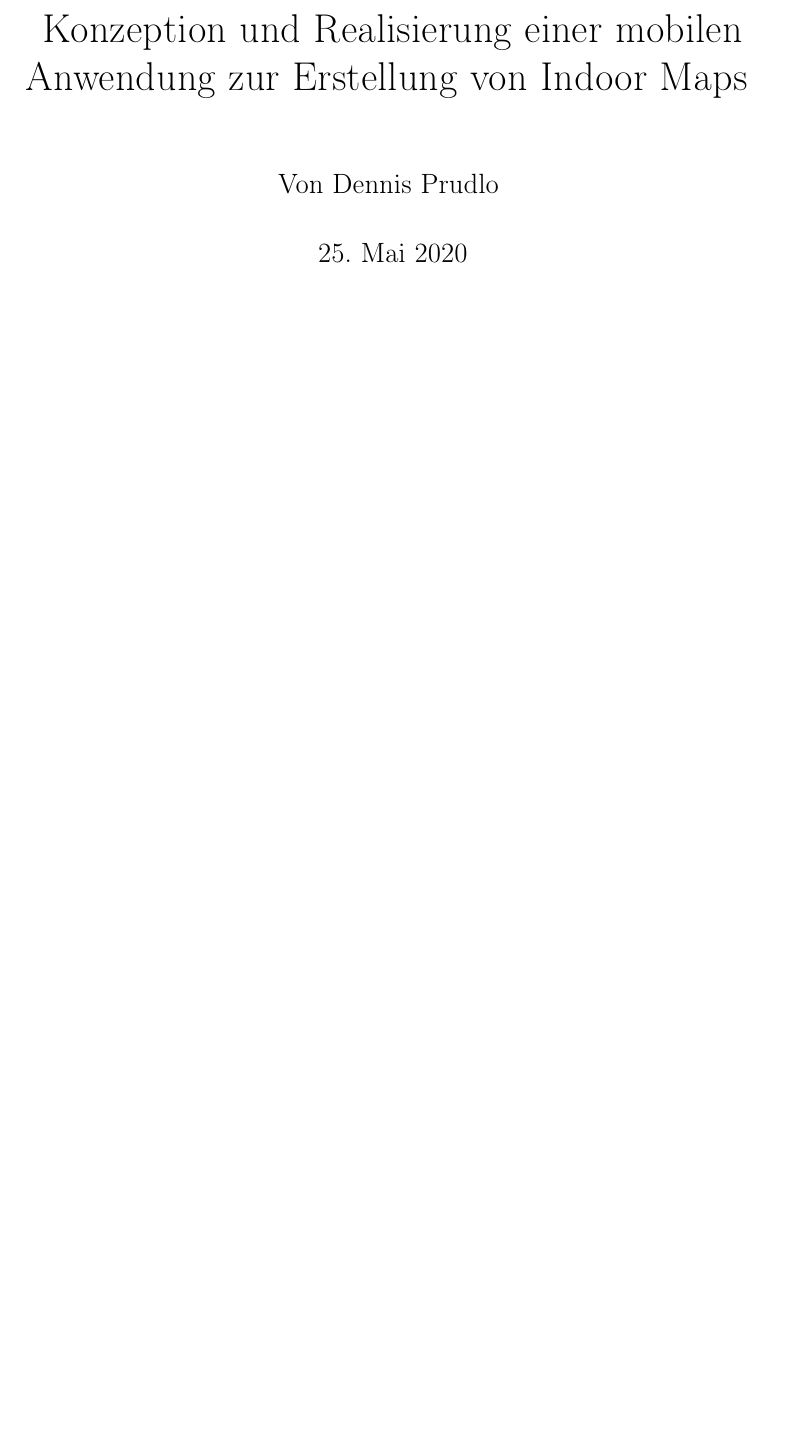
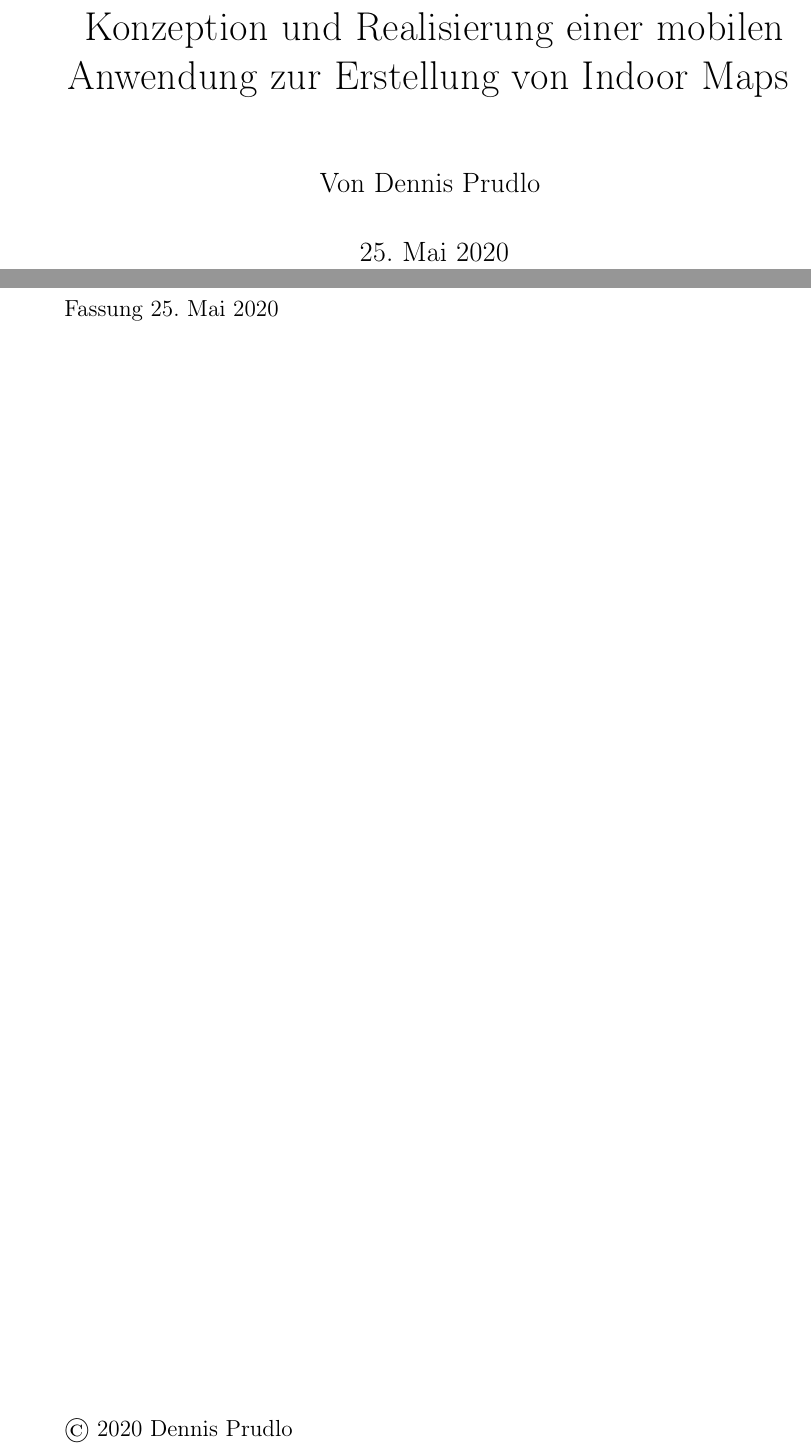
Before and after one commit to dennisprudlo/bachelor-thesis, a LaTeX thesis (thesis.tex, which reads matters/cover.tex, preprocessors/packages.tex): part of page 1 of 17 before the commit and two parts of pages 1 and 2 of 16 after it, the two joined at a grey line, cut so that both start at the same text, the shorter picture padded with empty space. Compiled offline with pdfLaTeX.

Commit message:
Refactor thesis cover page

```diff
--- /dev/null
+++ b/matters/cover.tex
@@ -0,0 +1,10 @@
+\newgeometry{centering}
+\maketitle
+\pagestyle{empty}
+
+\localized{Fassung}{Edition} \today
+\mbox{}\vfill
+© \the\year{} Dennis Prudlo
+
+\restoregeometry
+\clearpage
--- a/preprocessors/packages.tex
+++ b/preprocessors/packages.tex
@@ -24,4 +24,6 @@
 % Used to create a table of acronyms
 \usepackage{acronym}
 
+\usepackage[]{geometry}
+
 \usepackage{blindtext}
```
Also changed, not shown: thesis.tex (+2 -3 lines).
